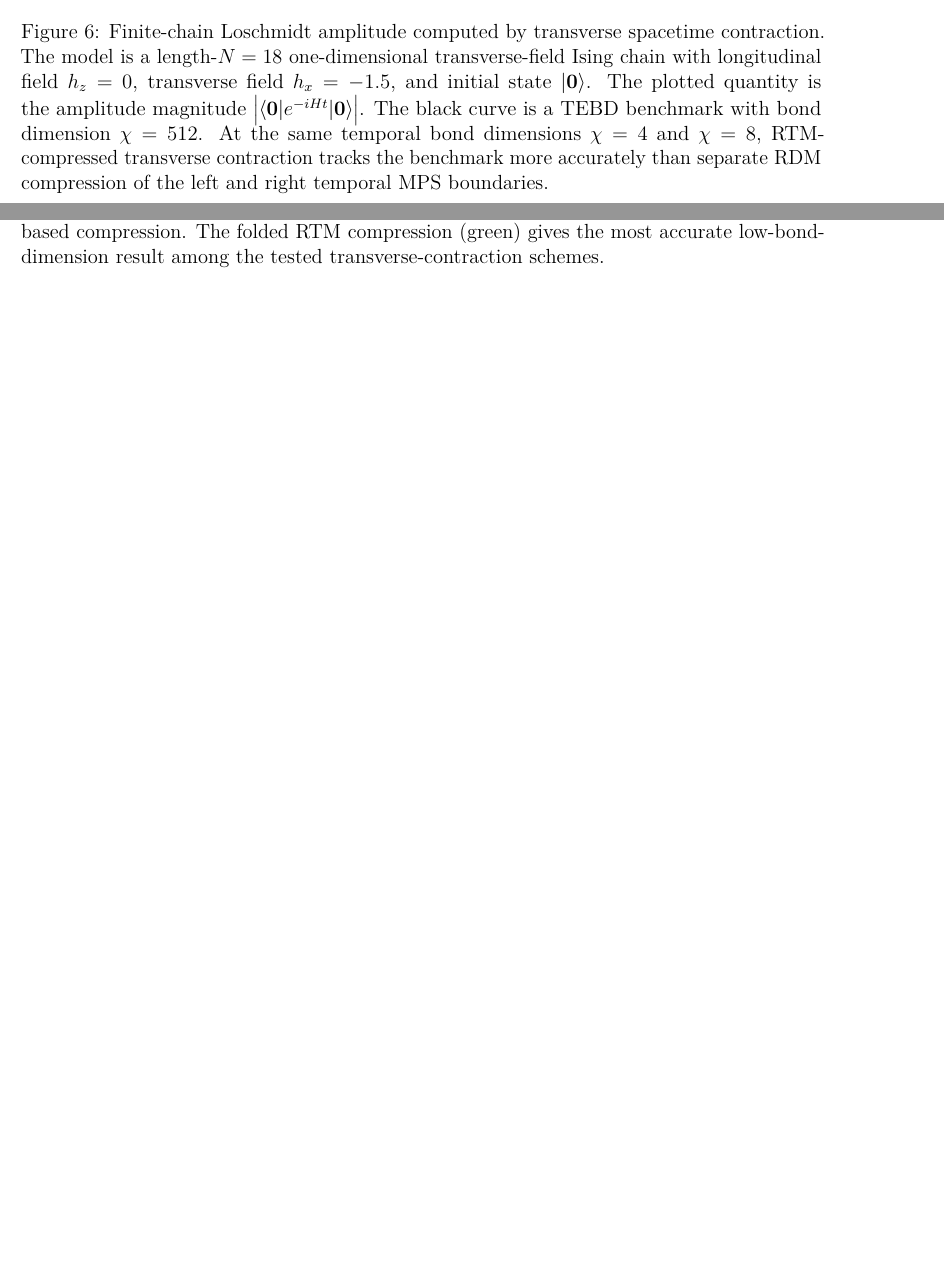
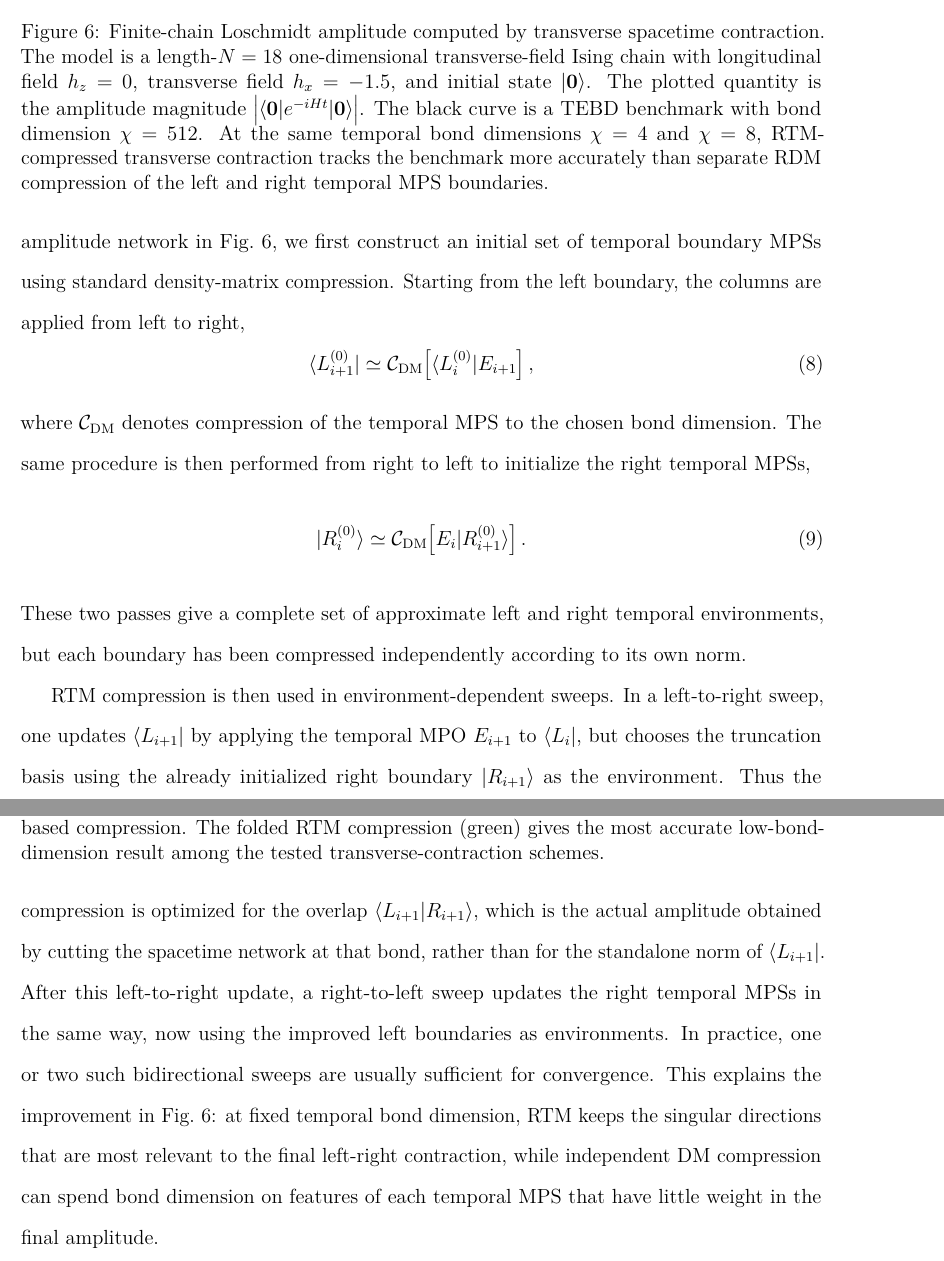
Before and after one commit to Xiaoyu-Ouyang/Candidacy-Research-Summary, a LaTeX paper (main.tex): two parts of pages 19 and 20 of 35, joined at a grey line, cut so that both start at the same text, the shorter picture padded with empty space. Compiled offline with pdfLaTeX.

Commit message:
Add RTM sweep description for 1D amplitude

```diff
--- a/main.tex
+++ b/main.tex
@@ -346,6 +346,26 @@ In this form, \(\langle L|\) and \(|R\rangle\) play the role of temporal environ
     \label{fig:1dFiniteAmplitude}
 \end{figure}
 
+We next incorporate RTM compression into the transverse contraction algorithm.
+For the amplitude network in Fig.~\ref{fig:1dFiniteAmplitude}, we first construct an initial set of temporal boundary MPSs using standard density-matrix compression.
+Starting from the left boundary, the columns are applied from left to right,
+\begin{equation}
+\langle L_{i+1}^{(0)}|\simeq \mathcal C_{\mathrm{DM}}\!\left[\langle L_i^{(0)}|E_{i+1}\right],
+\end{equation}
+where \(\mathcal C_{\mathrm{DM}}\) denotes compression of the temporal MPS to the chosen bond dimension.
+The same procedure is then performed from right to left to initialize the right temporal MPSs,
+\begin{equation}
+|R_i^{(0)}\rangle\simeq \mathcal C_{\mathrm{DM}}\!\left[E_i|R_{i+1}^{(0)}\rangle\right].
+\end{equation}
+These two passes give a complete set of approximate left and right temporal environments, but each boundary has been compressed independently according to its own norm.
+
+RTM compression is then used in environment-dependent sweeps.
+In a left-to-right sweep, one updates \(\langle L_{i+1}|\) by applying the temporal MPO \(E_{i+1}\) to \(\langle L_i|\), but chooses the truncation basis using the already initialized right boundary \(|R_{i+1}\rangle\) as the environment.
+Thus the compression is optimized for the overlap \(\langle L_{i+1}|R_{i+1}\rangle\), which is the actual amplitude obtained by cutting the spacetime network at that bond, rather than for the standalone norm of \(\langle L_{i+1}|\).
+After this left-to-right update, a right-to-left sweep updates the right temporal MPSs in the same way, now using the improved left boundaries as environments.
+In practice, one or two such bidirectional sweeps are usually sufficient for convergence.
+This explains the improvement in Fig.~\ref{fig:1dFiniteAmplitude}: at fixed temporal bond dimension, RTM keeps the singular directions that are most relevant to the final left-right contraction, while independent DM compression can spend bond dimension on features of each temporal MPS that have little weight in the final amplitude.
+
 \begin{figure}
     \centering
     \includegraphics[width=1\linewidth]{1D_Finite_Observable.png}
```
